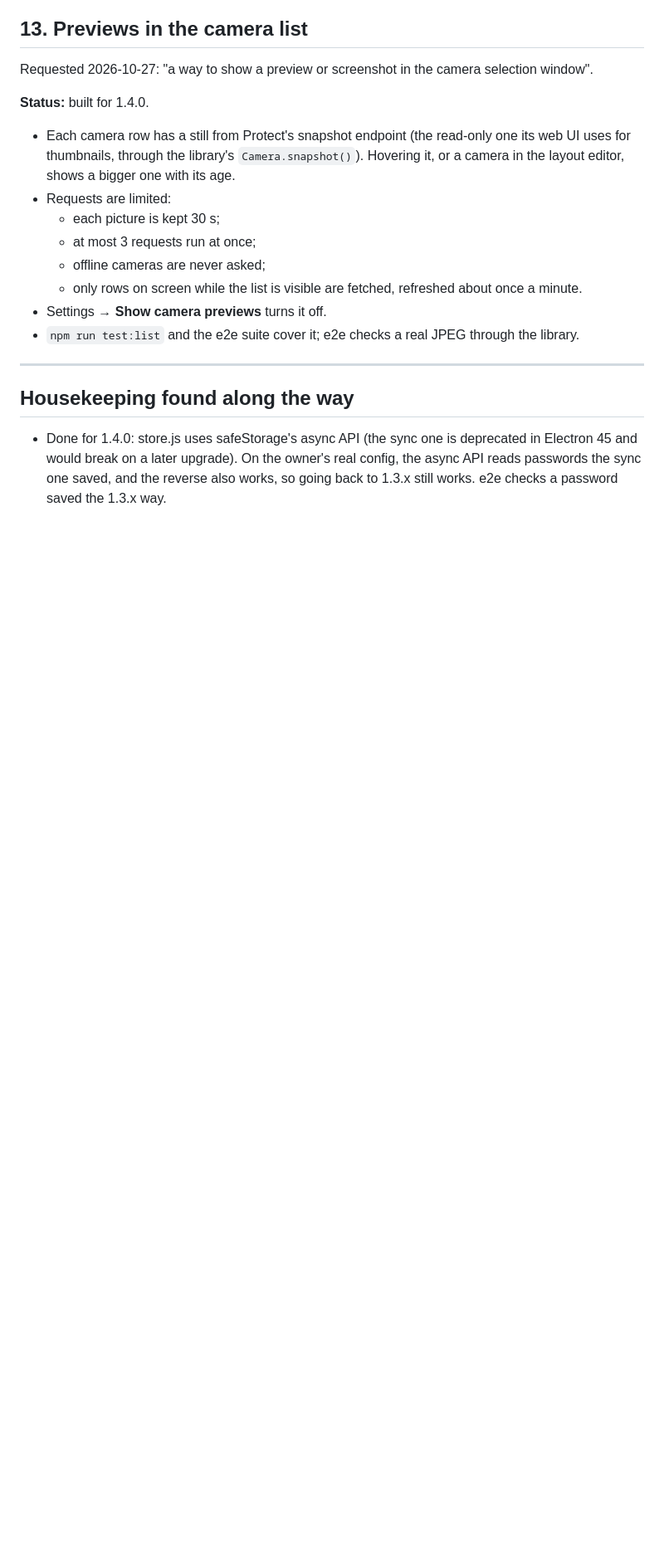
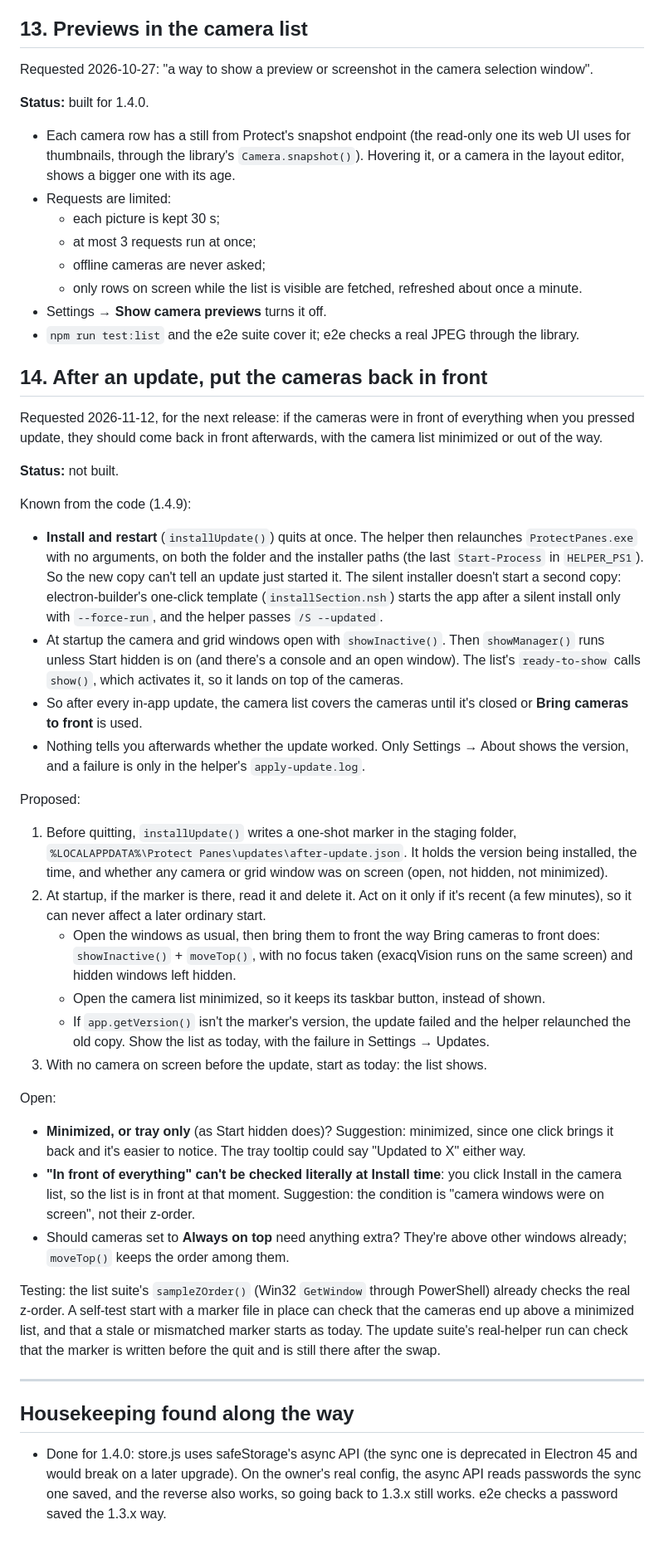
Before and after one commit to jamesccupps/UnifiCameraViewer, a Markdown page: ROADMAP.md, the part around the change. Shown at 83% size. Drawn GitHub-style; blank space fills up the shorter version.

Commit message:
ROADMAP #14: after an update, put the cameras back in front
Requested for the next release. The relaunch can't tell an update
started it, and the camera list's show() lands it on top of the
cameras. Proposed: a one-shot marker written before the quit, cameras
raised without focus, the list opened minimized.

Co-Authored-By: Claude Opus 5.5 <noreply@anthropic.com>

```diff
--- a/ROADMAP.md
+++ b/ROADMAP.md
@@ -195,6 +195,33 @@ Requested 2026-10-27: "a way to show a preview or screenshot in the camera selec
 - Settings → **Show camera previews** turns it off.
 - `npm run test:list` and the e2e suite cover it; e2e checks a real JPEG through the library.
 
+## 14. After an update, put the cameras back in front
+
+Requested 2026-11-12, for the next release: if the cameras were in front of everything when you pressed update, they should come back in front afterwards, with the camera list minimized or out of the way.
+
+**Status:** not built.
+
+Known from the code (1.4.9):
+- **Install and restart** (`installUpdate()`) quits at once. The helper then relaunches `ProtectPanes.exe` with no arguments, on both the folder and the installer paths (the last `Start-Process` in `HELPER_PS1`). So the new copy can't tell an update just started it. The silent installer doesn't start a second copy: electron-builder's one-click template (`installSection.nsh`) starts the app after a silent install only with `--force-run`, and the helper passes `/S --updated`.
+- At startup the camera and grid windows open with `showInactive()`. Then `showManager()` runs unless Start hidden is on (and there's a console and an open window). The list's `ready-to-show` calls `show()`, which activates it, so it lands on top of the cameras.
+- So after every in-app update, the camera list covers the cameras until it's closed or **Bring cameras to front** is used.
+- Nothing tells you afterwards whether the update worked. Only Settings → About shows the version, and a failure is only in the helper's `apply-update.log`.
+
+Proposed:
+1. Before quitting, `installUpdate()` writes a one-shot marker in the staging folder, `%LOCALAPPDATA%\Protect Panes\updates\after-update.json`. It holds the version being installed, the time, and whether any camera or grid window was on screen (open, not hidden, not minimized).
+2. At startup, if the marker is there, read it and delete it. Act on it only if it's recent (a few minutes), so it can never affect a later ordinary start.
+   - Open the windows as usual, then bring them to front the way Bring cameras to front does: `showInactive()` + `moveTop()`, with no focus taken (exacqVision runs on the same screen) and hidden windows left hidden.
+   - Open the camera list minimized, so it keeps its taskbar button, instead of shown.
+   - If `app.getVersion()` isn't the marker's version, the update failed and the helper relaunched the old copy. Show the list as today, with the failure in Settings → Updates.
+3. With no camera on screen before the update, start as today: the list shows.
+
+Open:
+- **Minimized, or tray only** (as Start hidden does)? Suggestion: minimized, since one click brings it back and it's easier to notice. The tray tooltip could say "Updated to X" either way.
+- **"In front of everything" can't be checked literally at Install time**: you click Install in the camera list, so the list is in front at that moment. Suggestion: the condition is "camera windows were on screen", not their z-order.
+- Should cameras set to **Always on top** need anything extra? They're above other windows already; `moveTop()` keeps the order among them.
+
+Testing: the list suite's `sampleZOrder()` (Win32 `GetWindow` through PowerShell) already checks the real z-order. A self-test start with a marker file in place can check that the cameras end up above a minimized list, and that a stale or mismatched marker starts as today. The update suite's real-helper run can check that the marker is written before the quit and is still there after the swap.
+
 ---
 
 ## Housekeeping found along the way
```
